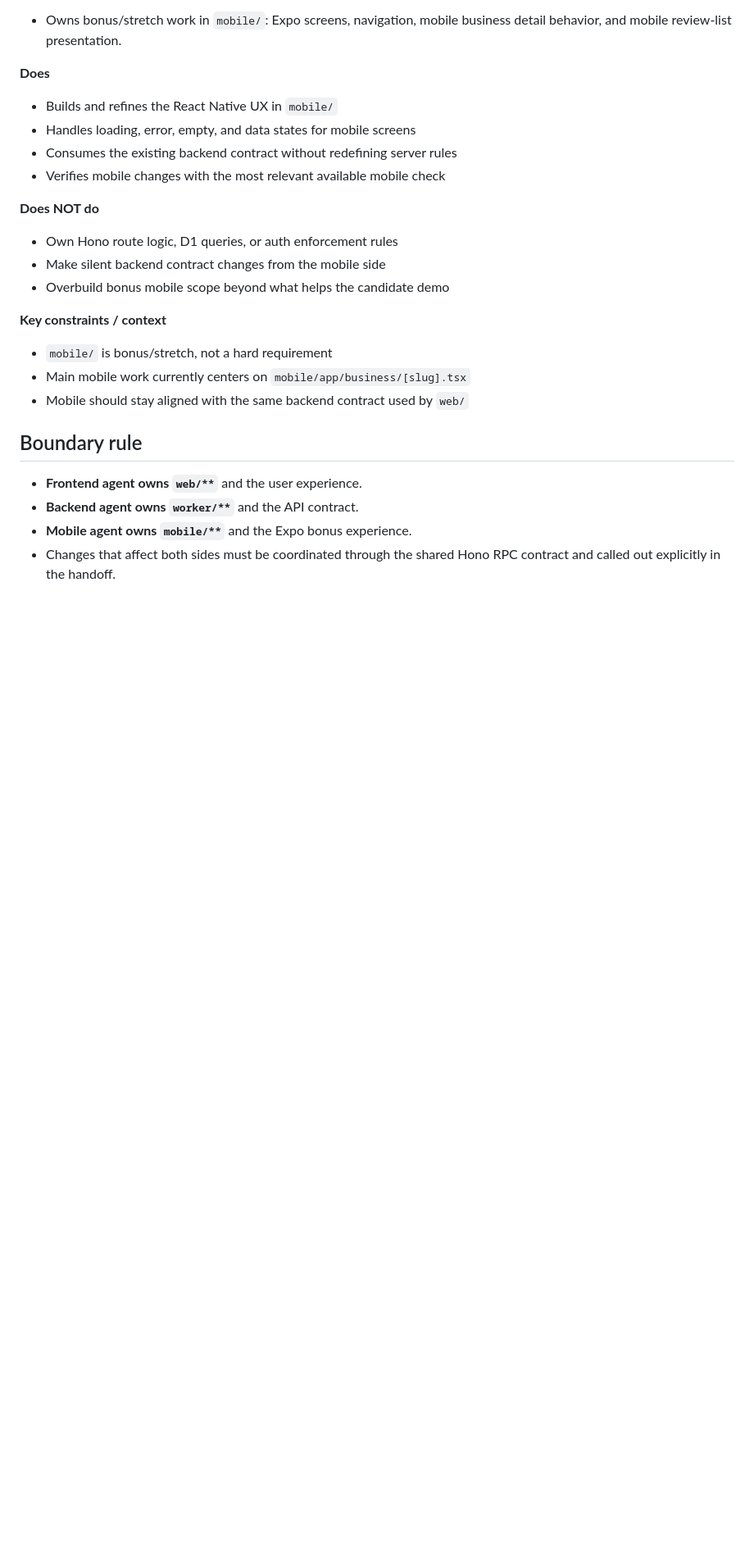
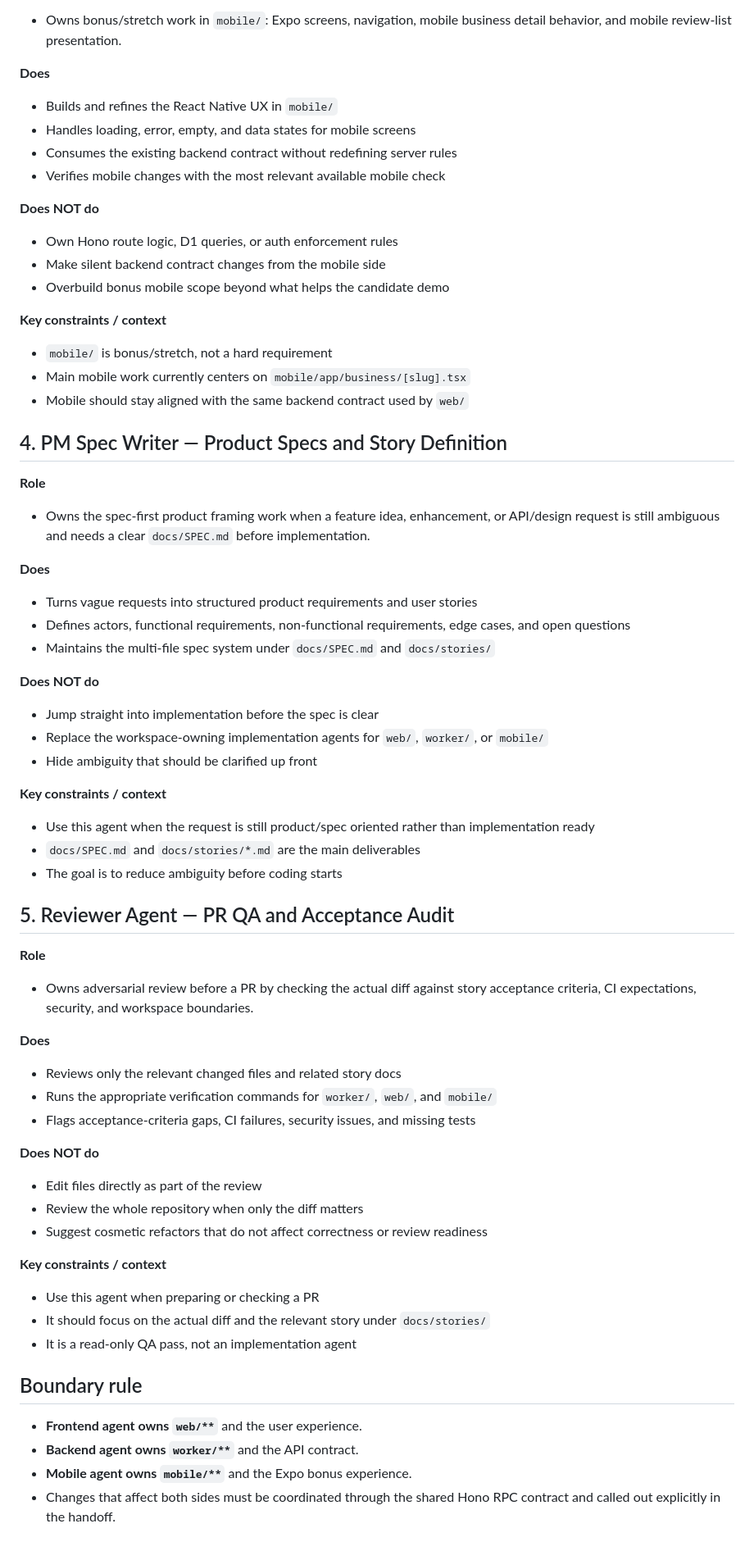
Before and after one commit to fauzantaufik/ventanal-candidate-test, a Markdown page: AGENTS.md, the part around one of its changes. Shown at 82% size. Drawn GitHub-style; blank space fills up the shorter version.

Commit message:
feat: expand agent documentation to include mobile and new roles for PM Spec Writer and Reviewer

```diff
--- a/AGENTS.md
+++ b/AGENTS.md
@@ -79,6 +87,54 @@ Claude-specific agent files live under `.claude/agents/` (for example `backend.m
 - Main mobile work currently centers on `mobile/app/business/[slug].tsx`
 - Mobile should stay aligned with the same backend contract used by `web/`
 
+## 4. PM Spec Writer — Product Specs and Story Definition
+
+**Role**
+
+- Owns the spec-first product framing work when a feature idea, enhancement, or API/design request is still ambiguous and needs a clear `docs/SPEC.md` before implementation.
+
+**Does**
+
+- Turns vague requests into structured product requirements and user stories
+- Defines actors, functional requirements, non-functional requirements, edge cases, and open questions
+- Maintains the multi-file spec system under `docs/SPEC.md` and `docs/stories/`
+
+**Does NOT do**
+
+- Jump straight into implementation before the spec is clear
+- Replace the workspace-owning implementation agents for `web/`, `worker/`, or `mobile/`
+- Hide ambiguity that should be clarified up front
+
+**Key constraints / context**
+
+- Use this agent when the request is still product/spec oriented rather than implementation ready
+- `docs/SPEC.md` and `docs/stories/*.md` are the main deliverables
+- The goal is to reduce ambiguity before coding starts
+
+## 5. Reviewer Agent — PR QA and Acceptance Audit
+
+**Role**
+
+- Owns adversarial review before a PR by checking the actual diff against story acceptance criteria, CI expectations, security, and workspace boundaries.
+
+**Does**
+
+- Reviews only the relevant changed files and related story docs
+- Runs the appropriate verification commands for `worker/`, `web/`, and `mobile/`
+- Flags acceptance-criteria gaps, CI failures, security issues, and missing tests
+
+**Does NOT do**
+
+- Edit files directly as part of the review
+- Review the whole repository when only the diff matters
+- Suggest cosmetic refactors that do not affect correctness or review readiness
+
+**Key constraints / context**
+
+- Use this agent when preparing or checking a PR
+- It should focus on the actual diff and the relevant story under `docs/stories/`
+- It is a read-only QA pass, not an implementation agent
+
 ## Boundary rule
 
 - **Frontend agent owns `web/**`** and the user experience.
```
Also changed, not shown: other parts of AGENTS.md (+10 -2 lines).
